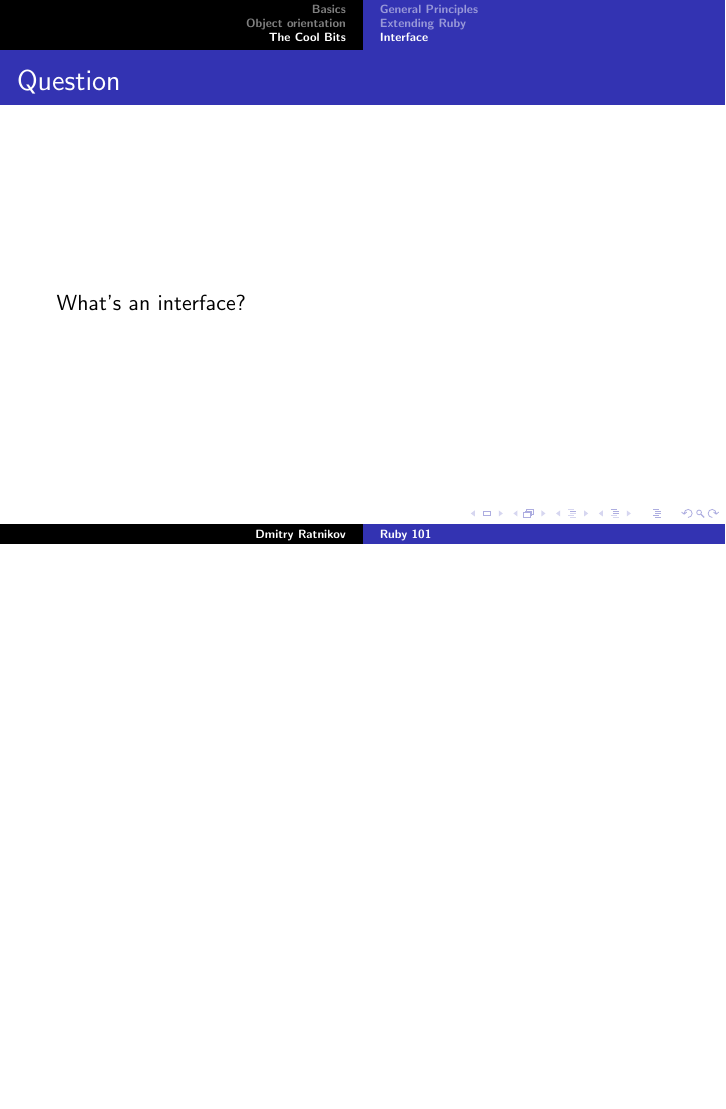
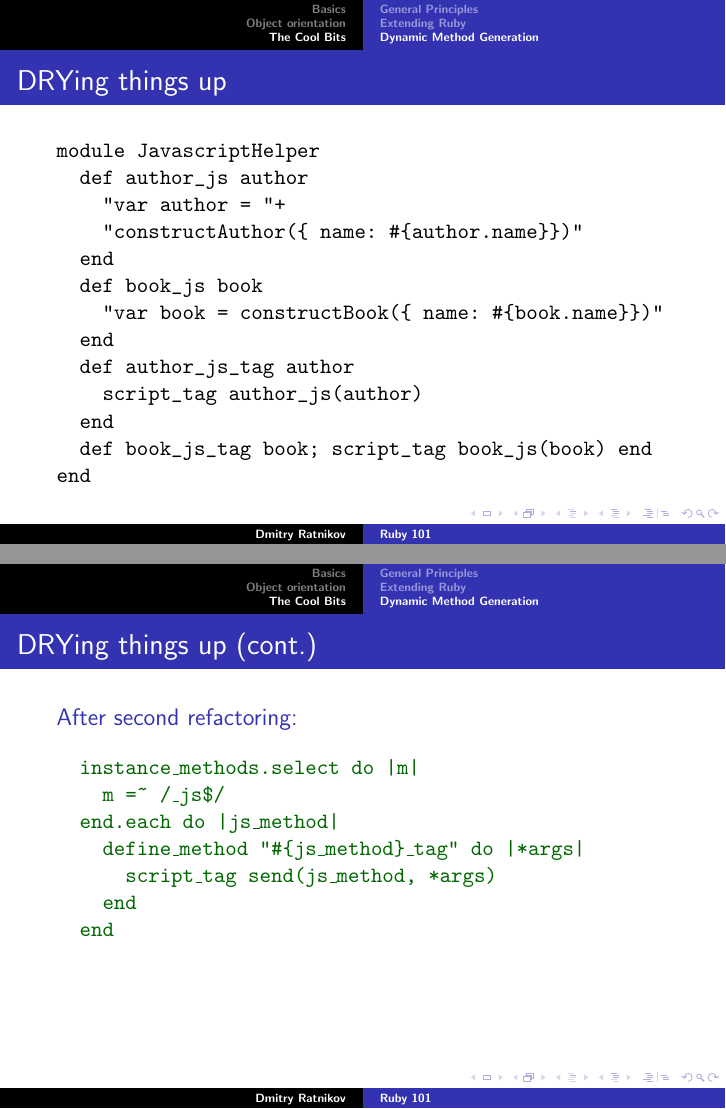
Before and after one commit to ratnikov/ruby-presentation, LaTeX slides (ruby_slides.tex): page 65 of 71 before the commit and pages 65 and 71 of 75 after it, the two joined at a grey line, the shorter picture padded with empty space. Compiled offline with pdfLaTeX.

```diff
--- a/ruby_slides.tex
+++ b/ruby_slides.tex
@@ -1,6 +1,9 @@
 \documentclass{beamer}
 \usepackage{beamerthemesplit}
 \setbeamercovered{transparent}
+
+\newcommand<>{\marked}[1]{{\color#2{blue}#1}}
+\newcommand<>{\changed}[1]{{\color#2[rgb]{0,.4,0}#1}}
 
 \title{Ruby 101}
 \author{Dmitry Ratnikov}
@@ -380,11 +383,69 @@
   \end{block}
 \end{frame}
 
-\subsection{Interface}
+\subsection{Dynamic Method Generation}
 
-\begin{frame}
-  \frametitle{Question}
-  \begin{block}{}
-    What's an interface?
+\begin{frame}[t,fragile]
+  \frametitle{DRYing things up}
+    \begin{verbatim}
+module JavascriptHelper
+  def author_js author
+    "var author = "+
+    "constructAuthor({ name: #{author.name}})"
+  end
+  def book_js book
+    "var book = constructBook({ name: #{book.name}})"
+  end
+  def author_js_tag author
+    script_tag author_js(author)
+  end
+  def book_js_tag book; script_tag book_js(book) end
+end
+  \end{verbatim}
+\end{frame}
+
+\begin{frame}[t,fragile]
+  \frametitle{DRYing things up (cont.)}
+  \begin{onlyenv}<1-3>
+  \begin{block}{Before:}
+
+  \begin{semiverbatim}
+  \alert<2,3>{def} author\_js\alert<2,3>{\_tag} \marked<3>{author}
+    \alert<2,3>{script\_tag} author\alert<2,3>{\_js(}\marked<3>{author}\alert<2,3>{)}
+  end
+  \alert<2,3>{def} book\_js\alert<2,3>{\_tag} \marked{book}; \alert<2,3>{script\_tag} book\alert<2,3>{\_js(} \marked<3>{book}\alert<2,3>{)} end
+  \end{semiverbatim}
+  \begin{itemize}
+    \item<2-> Both methods have a very similar structure.
+    \item<3-> Both methods do the same things with their arguments.
+  \end{itemize}
   \end{block}
+  \end{onlyenv}
+  \begin{onlyenv}<4-5>
+  \begin{block}{After refactoring:}
+  \begin{semiverbatim}\changed{
+  \%w(book\_js author\_js).each do |js\_method|
+    define\_method "\#\{js\_method\}\_tag" do |item|
+      script\_tag send(js\_method, item)
+    end
+  end}
+  \end{semiverbatim}
+  \begin{itemize}
+    \item<5> What about make all methods ending in \texttt{\_js} have a \texttt{\_tag} counterpart?
+  \end{itemize}
+  \end{block}
+  \end{onlyenv}
+  \begin{onlyenv}<6->
+  \begin{block}{After second refactoring:}
+  \begin{semiverbatim}\changed<6>{
+  instance\_methods.select do |m|
+    m =~ /\_js\$/
+  end\note{Have to space break due to slide width}.each do |js\_method|
+    define\_method "#\{js\_method\}\_tag" do |*args|
+      script\_tag send(js\_method, *args)
+    end
+  end}
+  \end{semiverbatim}
+  \end{block}
+  \end{onlyenv}
 \end{frame}
```
Also changed, not shown: ruby_slides.tex (19 more changed lines).
